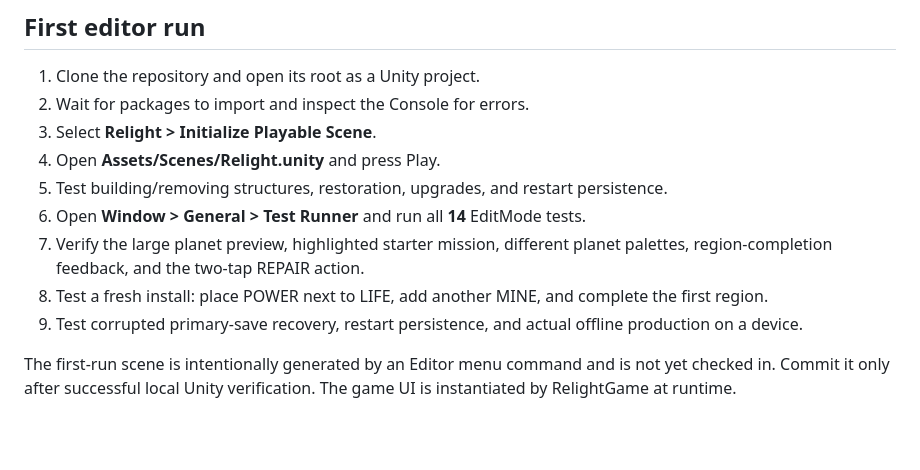
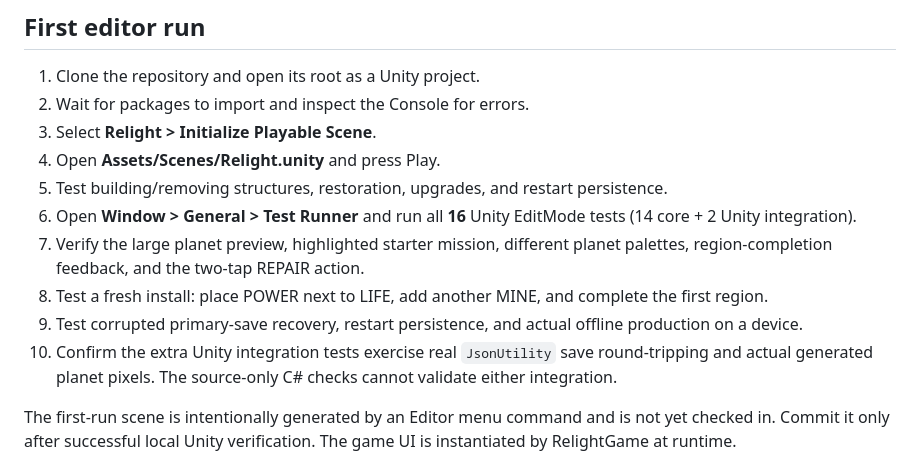
Before and after one commit to JeremyHennessy/Relight, a Markdown page: docs/BUILD_AND_RELEASE.md, the part around the change. Rendered like a GitHub page; blank space fills up the shorter version.

Commit message:
Track 16 Unity Editor tests and visual network verification in docs/BUILD_AND_RELEASE.md

```diff
--- a/docs/BUILD_AND_RELEASE.md
+++ b/docs/BUILD_AND_RELEASE.md
@@ -12,10 +12,11 @@
 3. Select **Relight > Initialize Playable Scene**.
 4. Open **Assets/Scenes/Relight.unity** and press Play.
 5. Test building/removing structures, restoration, upgrades, and restart persistence.
-6. Open **Window > General > Test Runner** and run all **14** EditMode tests.
+6. Open **Window > General > Test Runner** and run all **16** Unity EditMode tests (14 core + 2 Unity integration).
 7. Verify the large planet preview, highlighted starter mission, different planet palettes, region-completion feedback, and the two-tap REPAIR action.
 8. Test a fresh install: place POWER next to LIFE, add another MINE, and complete the first region.
 9. Test corrupted primary-save recovery, restart persistence, and actual offline production on a device.
+10. Confirm the extra Unity integration tests exercise real `JsonUtility` save round-tripping and actual generated planet pixels. The source-only C# checks cannot validate either integration.
 
 The first-run scene is intentionally generated by an Editor menu command and is not yet checked in. Commit it only after successful local Unity verification. The game UI is instantiated by RelightGame at runtime.
 
```
